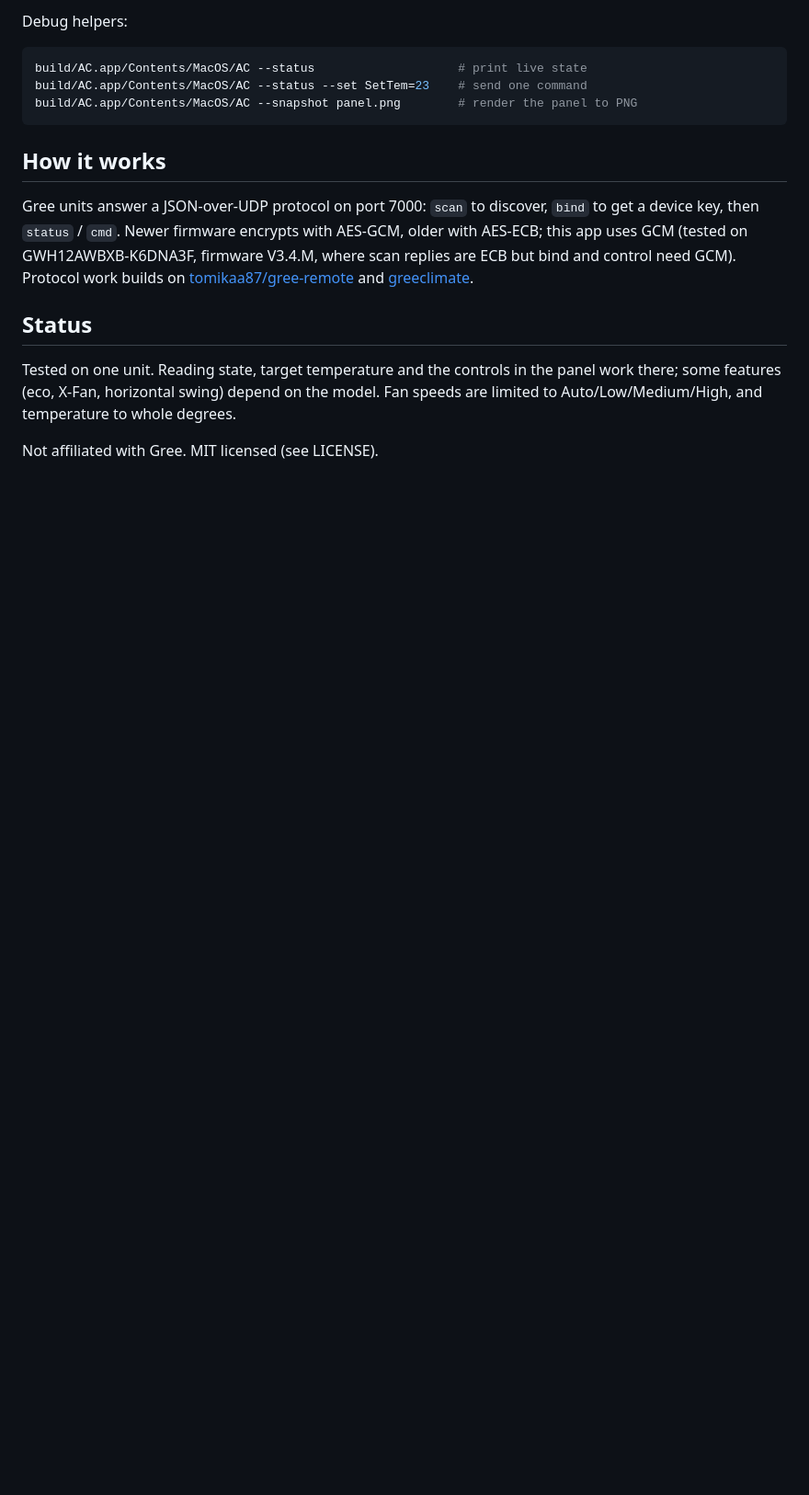
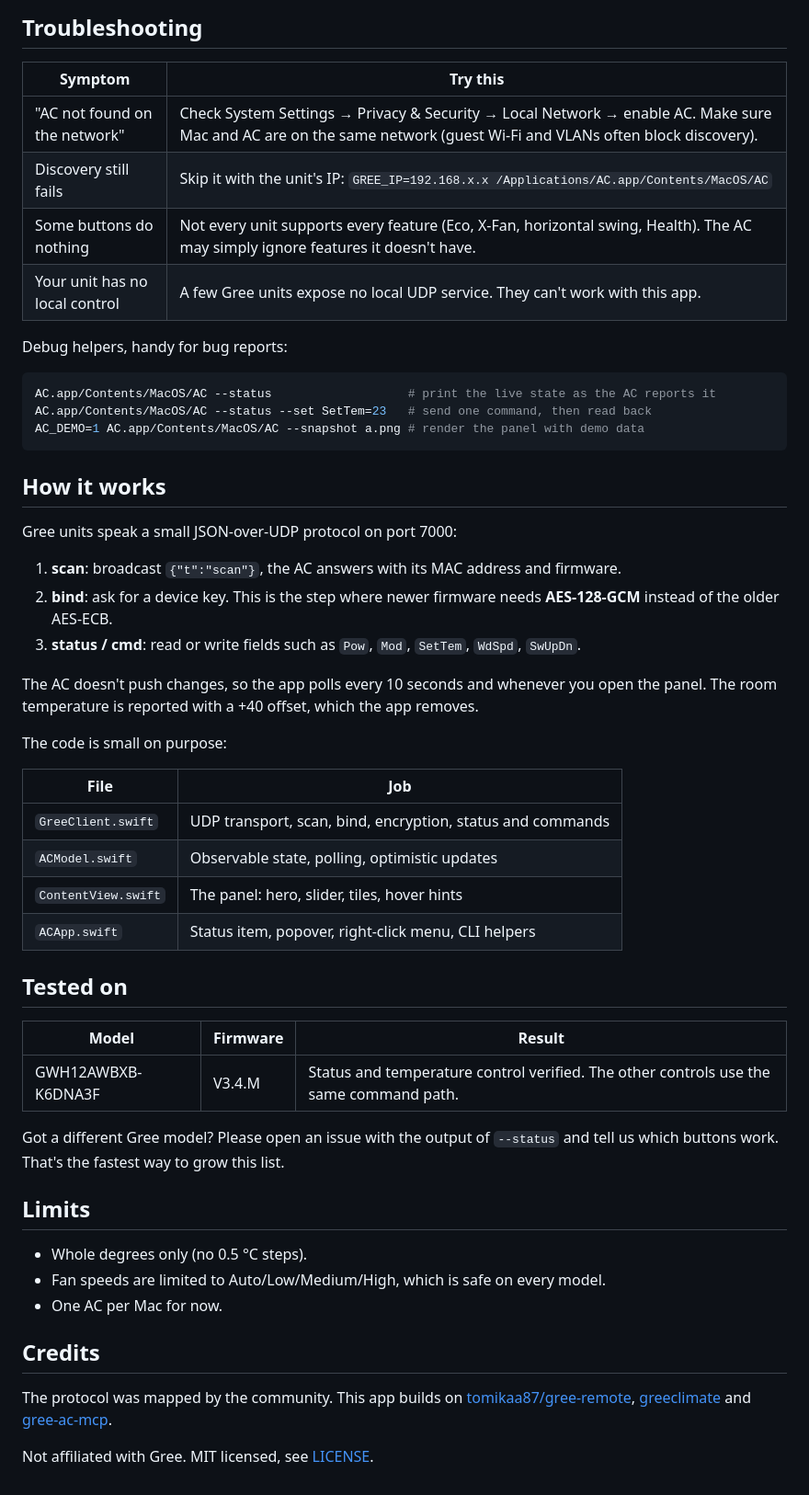
Before and after one commit to jankutschera/gree-menubar, a Markdown page: README.md, the part around one of its changes. Shown at 92% size. GitHub-like rendering; blank space fills up the shorter version.

````diff
--- a/README.md
+++ b/README.md
@@ -27,25 +49,59 @@ The app finds the unit by broadcast. To skip discovery: `GREE_IP=192.168.x.x bui
 
-Debug helpers:
+## Troubleshooting
+
+| Symptom | Try this |
+|---|---|
+| "AC not found on the network" | Check System Settings → Privacy & Security → Local Network → enable AC. Make sure Mac and AC are on the same network (guest Wi-Fi and VLANs often block discovery). |
+| Discovery still fails | Skip it with the unit's IP: `GREE_IP=192.168.x.x /Applications/AC.app/Contents/MacOS/AC` |
+| Some buttons do nothing | Not every unit supports every feature (Eco, X-Fan, horizontal swing, Health). The AC may simply ignore features it doesn't have. |
+| Your unit has no local control | A few Gree units expose no local UDP service. They can't work with this app. |
+
+Debug helpers, handy for bug reports:
 
 ```sh
-build/AC.app/Contents/MacOS/AC --status                    # print live state
-build/AC.app/Contents/MacOS/AC --status --set SetTem=23    # send one command
-build/AC.app/Contents/MacOS/AC --snapshot panel.png        # render the panel to PNG
+AC.app/Contents/MacOS/AC --status                   # print the live state as the AC reports it
+AC.app/Contents/MacOS/AC --status --set SetTem=23   # send one command, then read back
+AC_DEMO=1 AC.app/Contents/MacOS/AC --snapshot a.png # render the panel with demo data
 ```
 
 ## How it works
 
-Gree units answer a JSON-over-UDP protocol on port 7000: `scan` to discover, `bind` to get a
-device key, then `status` / `cmd`. Newer firmware encrypts with AES-GCM, older with AES-ECB;
-this app uses GCM (tested on GWH12AWBXB-K6DNA3F, firmware V3.4.M, where scan replies are ECB
-but bind and control need GCM). Protocol work builds on
-[tomikaa87/gree-remote](https://github.com/tomikaa87/gree-remote) and
-[greeclimate](https://pypi.org/project/greeclimate/).
+Gree units speak a small JSON-over-UDP protocol on port 7000:
 
-## Status
+1. **scan**: broadcast `{"t":"scan"}`, the AC answers with its MAC address and firmware.
+2. **bind**: ask for a device key. This is the step where newer firmware needs **AES-128-GCM** instead of the older AES-ECB.
+3. **status / cmd**: read or write fields such as `Pow`, `Mod`, `SetTem`, `WdSpd`, `SwUpDn`.
 
-Tested on one unit. Reading state, target temperature and the controls in the panel work there;
-some features (eco, X-Fan, horizontal swing) depend on the model. Fan speeds are limited to
-Auto/Low/Medium/High, and temperature to whole degrees.
+The AC doesn't push changes, so the app polls every 10 seconds and whenever you open the panel. The room temperature is reported with a +40 offset, which the app removes.
 
-Not affiliated with Gree. MIT licensed (see LICENSE).
+The code is small on purpose:
+
+| File | Job |
+|---|---|
+| `GreeClient.swift` | UDP transport, scan, bind, encryption, status and commands |
+| `ACModel.swift` | Observable state, polling, optimistic updates |
+| `ContentView.swift` | The panel: hero, slider, tiles, hover hints |
+| `ACApp.swift` | Status item, popover, right-click menu, CLI helpers |
+
+## Tested on
+
+| Model | Firmware | Result |
+|---|---|---|
+| GWH12AWBXB-K6DNA3F | V3.4.M | Status and temperature control verified. The other controls use the same command path. |
+
+Got a different Gree model? Please open an issue with the output of `--status` and tell us which buttons work. That's the fastest way to grow this list.
+
+## Limits
+
+- Whole degrees only (no 0.5 °C steps).
+- Fan speeds are limited to Auto/Low/Medium/High, which is safe on every model.
+- One AC per Mac for now.
+
+## Credits
+
+The protocol was mapped by the community. This app builds on
+[tomikaa87/gree-remote](https://github.com/tomikaa87/gree-remote),
+[greeclimate](https://pypi.org/project/greeclimate/) and
+[gree-ac-mcp](https://mcpservers.org/servers/marcinn2/gree-ac-mcp).
+
+Not affiliated with Gree. MIT licensed, see [LICENSE](LICENSE).
````
Also changed, not shown: other parts of README.md (+37 -15 lines), docs/screenshot.png (added), 3 other files.
